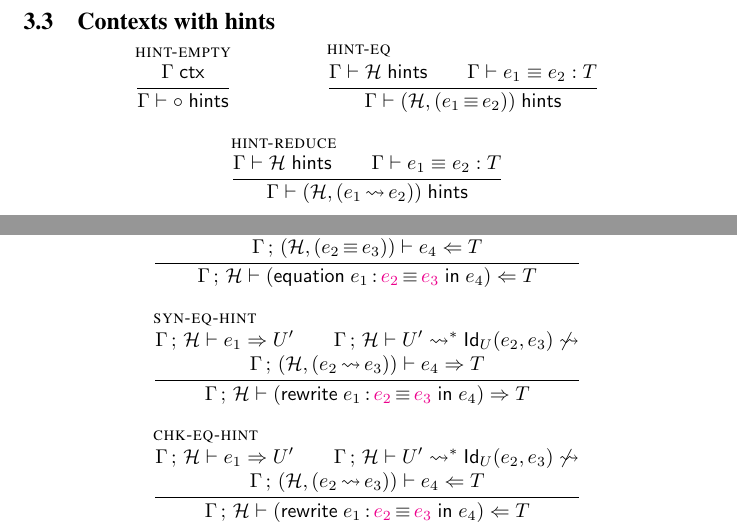
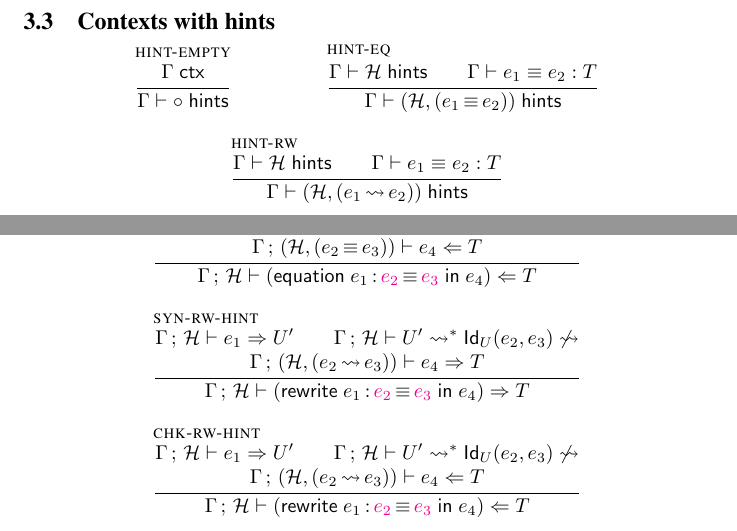
Before and after one commit to Andromedans/andromeda, a LaTeX document (doc/brazil.tex): two parts of pages 10 and 11 of 17, joined at a grey line, cut so that both start at the same text. Compiled offline with pdfLaTeX.

Commit message:
rename rules for rewriting

```diff
--- a/doc/brazil.tex
+++ b/doc/brazil.tex
@@ -905,7 +905,7 @@ equivalence checking.
   }
   {\ishints{\G}{(\addhinteq{\H}{\e_1}{\e_2})}}
 
-  \infer[\rulename{hint-reduce}]
+  \infer[\rulename{hint-rw}]
   {\ishints{\G}{\H} \\
    \eqterm{\G}{\e_1}{\e_2}{\T}
   }
@@ -1046,14 +1046,14 @@ If we already know the given type is well-formed, there's an even simpler algori
   }
   { \chkterm{\GH}{(\equationin{\e_1}{\inferred{\e_2}}{\inferred{\e_3}} \e_4)}{\T} }
 
-  \infer[\rulename{syn-eq-hint}]
+  \infer[\rulename{syn-rw-hint}]
   { \synterm{\GH}{\e_1}{\U'} \\
     \whnfs{\GH}{\U'}{\JuEqual{\U}{\e_2}{\e_3}} \\\\
     \synterm{\ctxs{\G}{(\addhintrw{\H}{\e_2}{\e_3})}}{\e_4}{\T}
   }
   { \synterm{\GH}{(\rewritein{\e_1}{\inferred{\e_2}}{\inferred{\e_3}} \e_4)}{\T} }
 
-  \infer[\rulename{chk-eq-hint}]
+  \infer[\rulename{chk-rw-hint}]
   { \synterm{\GH}{\e_1}{\U'} \\
     \whnfs{\GH}{\U'}{\JuEqual{\U}{\e_2}{\e_3}} \\\\
     \chkterm{\ctxs{\G}{(\addhintrw{\H}{\e_2}{\e_3})}}{\e_4}{\T}
```
